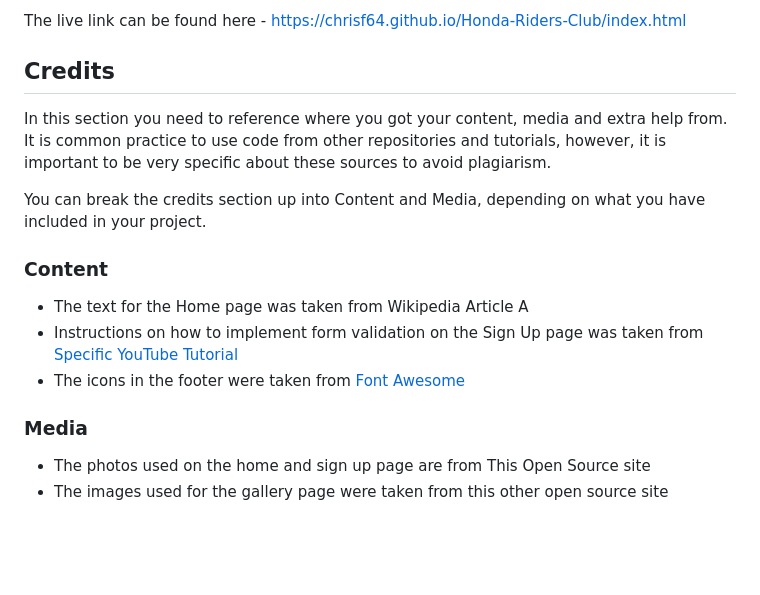
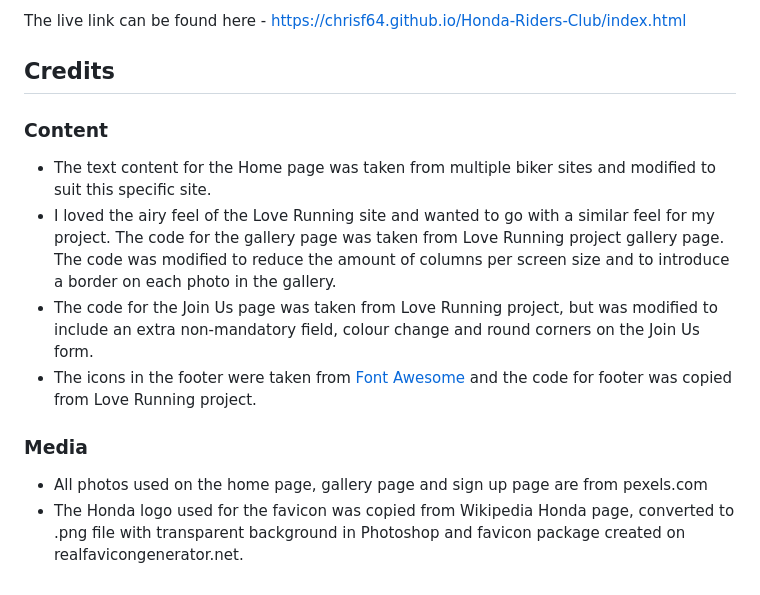
Before and after one commit to ChrisF64/Honda-Riders-Club, a Markdown page: README.md, the part around the change. Drawn GitHub-style; blank space fills up the shorter version.

Commit message:
completed deployment and credit sections of README

```diff
--- a/README.md
+++ b/README.md
@@ -88,17 +88,14 @@ The live link can be found here - https://chrisf64.github.io/Honda-Riders-Club/i
 
 ## Credits
 
-In this section you need to reference where you got your content, media and extra help from. It is common practice to use code from other repositories and tutorials, however, it is important to be very specific about these sources to avoid plagiarism.
-
-You can break the credits section up into Content and Media, depending on what you have included in your project.
-
 ### Content
 
-- The text for the Home page was taken from Wikipedia Article A
-- Instructions on how to implement form validation on the Sign Up page was taken from [Specific YouTube Tutorial](https://www.youtube.com/)
-- The icons in the footer were taken from [Font Awesome](https://fontawesome.com/)
+- The text content for the Home page was taken from multiple biker sites and modified to suit this specific site.
+- I loved the airy feel of the Love Running site and wanted to go with a similar feel for my project. The code for the gallery page was taken from Love Running project gallery page. The code was modified to reduce the amount of columns per screen size and to introduce a border on each photo in the gallery.
+- The code for the Join Us page was taken from Love Running project, but was modified to include an extra non-mandatory field, colour change and round corners on the Join Us form.
+- The icons in the footer were taken from [Font Awesome](https://fontawesome.com/) and the code for footer was copied from Love Running project.
 
 ### Media
 
-- The photos used on the home and sign up page are from This Open Source site
-- The images used for the gallery page were taken from this other open source site
+- All photos used on the home page, gallery page and sign up page are from pexels.com
+- The Honda logo used for the favicon was copied from Wikipedia Honda page, converted to .png file with transparent background in Photoshop and favicon package created on realfavicongenerator.net.
```
